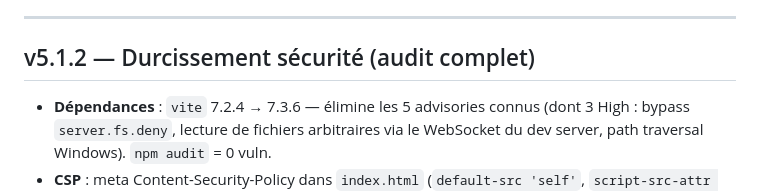
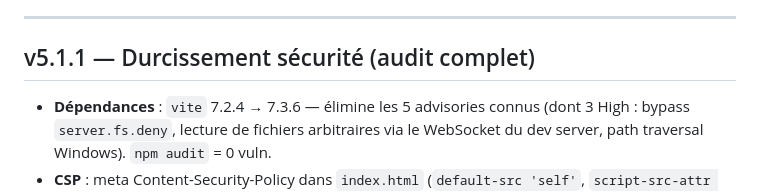
Before and after one commit to gabrieltieche-hue/snowball-pro, a Markdown page: CHANGELOG.md, the part around the change. GitHub-like rendering.

Commit message:
docs(changelog): corrige l'en-tête v5.1.1 (doublon v5.1.2)
La section « Durcissement sécurité » avait été renommée v5.1.2 en
parallèle, créant deux en-têtes v5.1.2. On la restaure à v5.1.1 pour
aligner le changelog sur l'historique des commits (102da1a8, f1d711ea).

Generated with Codebuff 🤖
Co-Authored-By: Codebuff <noreply@codebuff.com>

```diff
--- a/CHANGELOG.md
+++ b/CHANGELOG.md
@@ -24,7 +24,7 @@
 
 ---
 
-## v5.1.2 — Durcissement sécurité (audit complet)
+## v5.1.1 — Durcissement sécurité (audit complet)
 
 - **Dépendances** : `vite` 7.2.4 → 7.3.6 — élimine les 5 advisories connus
   (dont 3 High : bypass `server.fs.deny`, lecture de fichiers arbitraires via
```
